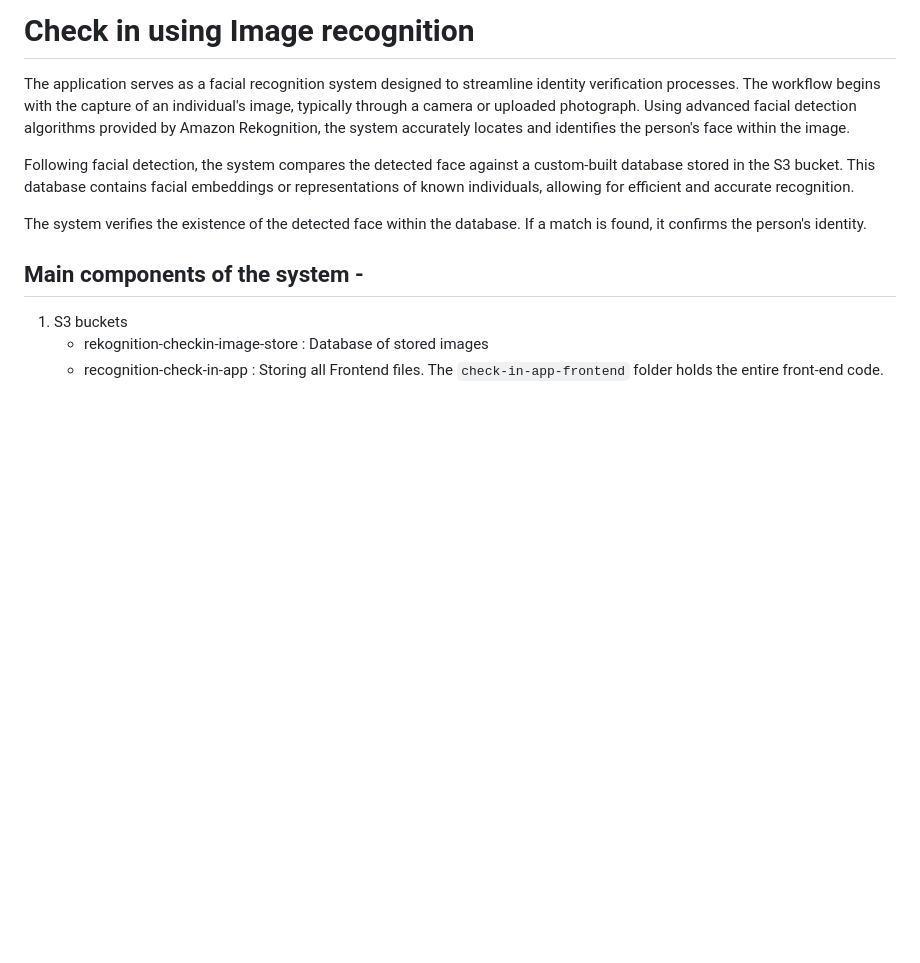
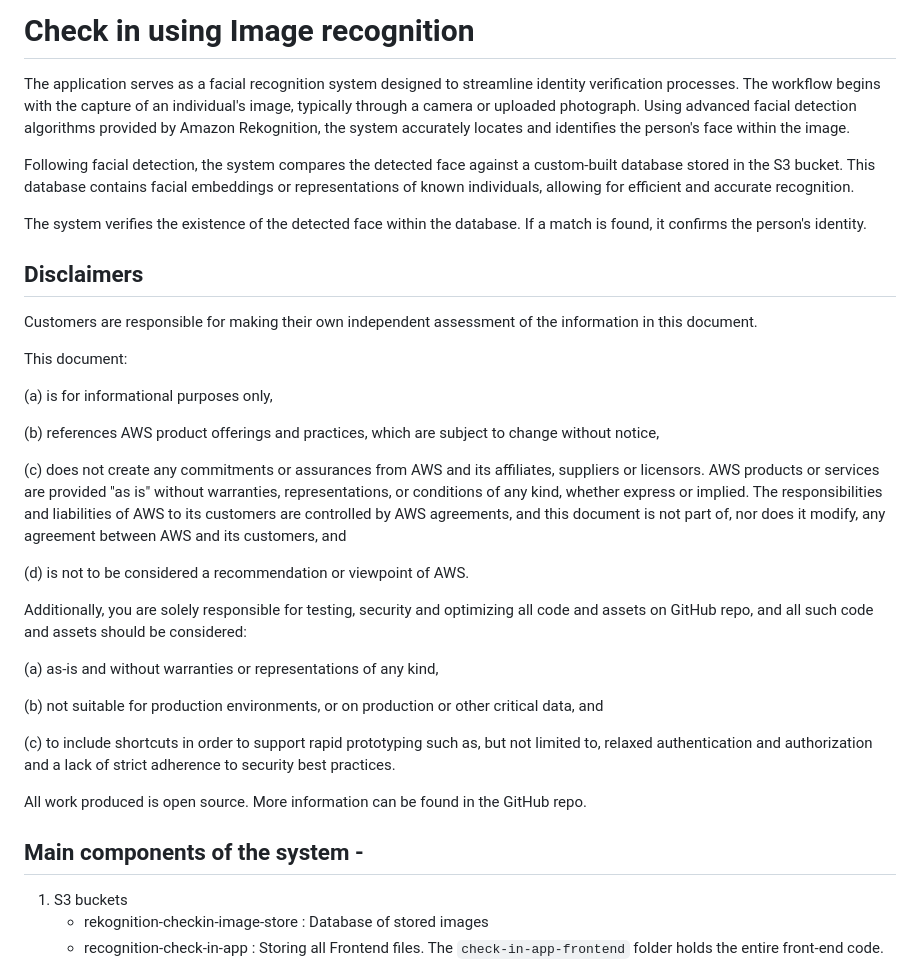
Before and after one commit to ASUCICREPO/image-rekognition-check-in, a Markdown page: README.md, the part around the change. GitHub-like rendering; blank space fills up the shorter version.

Commit message:
docs: add AWS disclaimer section to README
Co-Authored-By: Script Automation

```diff
--- a/README.md
+++ b/README.md
@@ -6,6 +6,28 @@ Following facial detection, the system compares the detected face against a cust
 
 The system verifies the existence of the detected face within the database. If a match is found, it confirms the person's identity.
 
+## Disclaimers
+Customers are responsible for making their own independent assessment of the information in this document.
+
+This document:
+
+(a) is for informational purposes only,
+
+(b) references AWS product offerings and practices, which are subject to change without notice,
+
+(c) does not create any commitments or assurances from AWS and its affiliates, suppliers or licensors. AWS products or services are provided "as is" without warranties, representations, or conditions of any kind, whether express or implied. The responsibilities and liabilities of AWS to its customers are controlled by AWS agreements, and this document is not part of, nor does it modify, any agreement between AWS and its customers, and
+
+(d) is not to be considered a recommendation or viewpoint of AWS.
+
+Additionally, you are solely responsible for testing, security and optimizing all code and assets on GitHub repo, and all such code and assets should be considered:
+
+(a) as-is and without warranties or representations of any kind,
+
+(b) not suitable for production environments, or on production or other critical data, and
+
+(c) to include shortcuts in order to support rapid prototyping such as, but not limited to, relaxed authentication and authorization and a lack of strict adherence to security best practices.
+
+All work produced is open source. More information can be found in the GitHub repo.
 
 ## Main components of the system -
 1. S3 buckets
```
